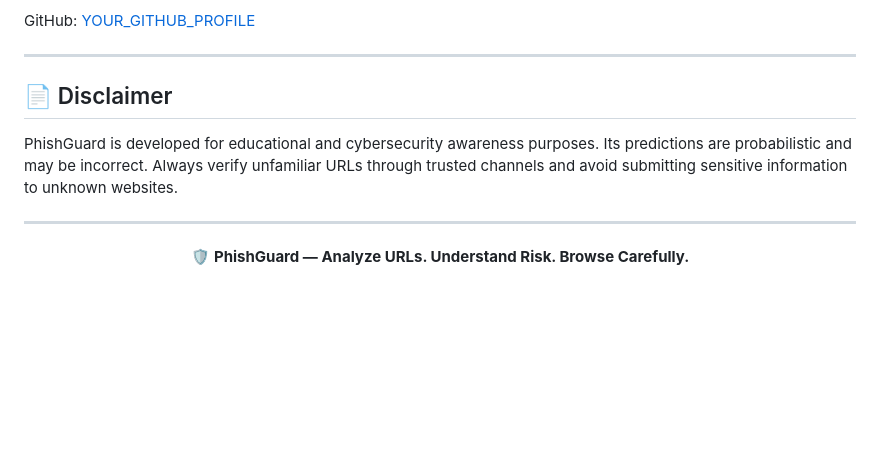
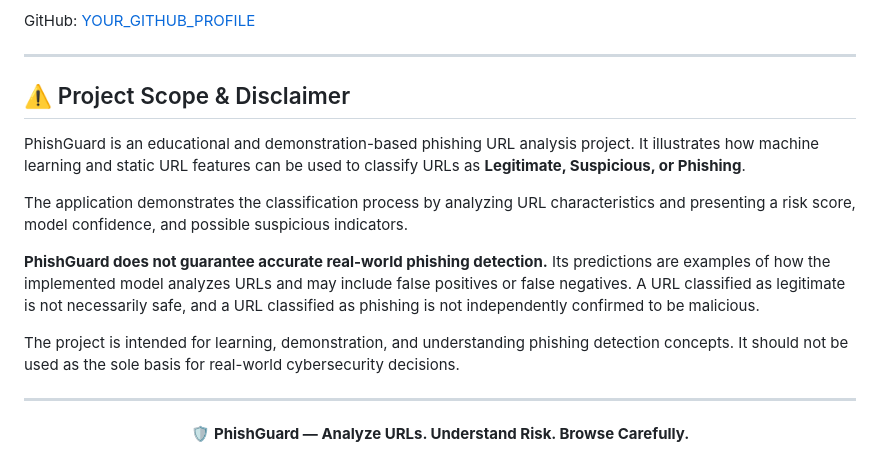
Before and after one commit to janhaviupadhay1712/PhishGuard, a Markdown page: README.md, the part around the change. GitHub-like rendering; blank space fills up the shorter version.

```diff
--- a/README.md
+++ b/README.md
@@ -389,9 +389,16 @@ GitHub: [YOUR_GITHUB_PROFILE](https://github.com/janhaviupadhay1712)
 
 ---
 
-## 📄 Disclaimer
+## ⚠️ Project Scope & Disclaimer
 
-PhishGuard is developed for educational and cybersecurity awareness purposes. Its predictions are probabilistic and may be incorrect. Always verify unfamiliar URLs through trusted channels and avoid submitting sensitive information to unknown websites.
+PhishGuard is an educational and demonstration-based phishing URL analysis project. It illustrates how machine learning and static URL features can be used to classify URLs as **Legitimate, Suspicious, or Phishing**.
+
+The application demonstrates the classification process by analyzing URL characteristics and presenting a risk score, model confidence, and possible suspicious indicators.
+
+**PhishGuard does not guarantee accurate real-world phishing detection.** Its predictions are examples of how the implemented model analyzes URLs and may include false positives or false negatives. A URL classified as legitimate is not necessarily safe, and a URL classified as phishing is not independently confirmed to be malicious.
+
+The project is intended for learning, demonstration, and understanding phishing detection concepts. It should not be used as the sole basis for real-world cybersecurity decisions.
+
 
 ---
 
```
